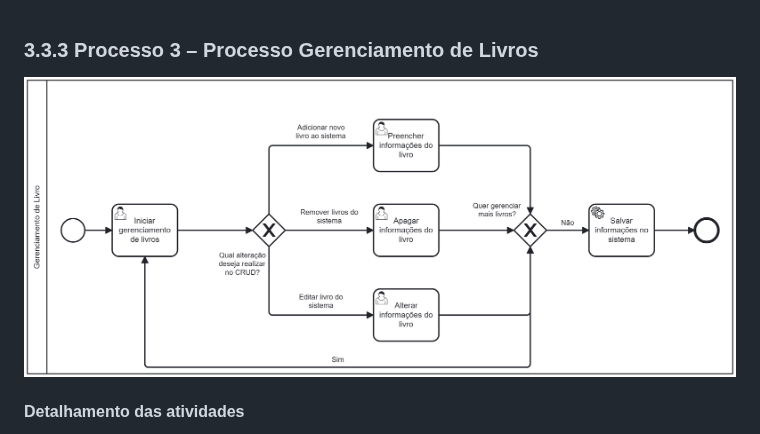
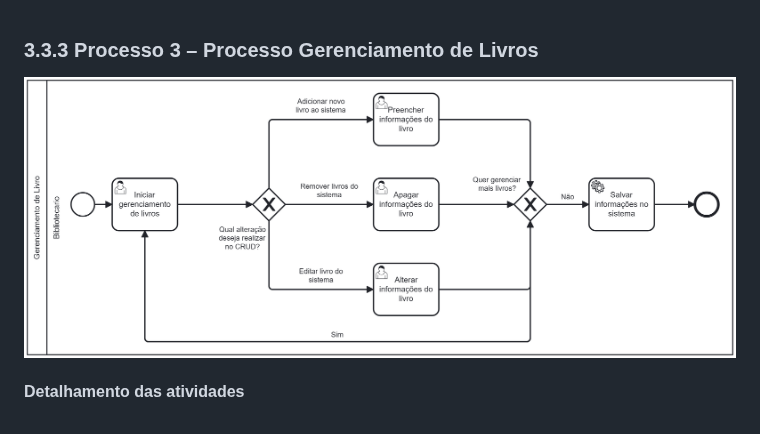
Before and after one commit to arthurcuri/webook-tis2, a Markdown page: docs/processo-3-nome-do-processo.md, the part around the change. Drawn GitHub-style.

```diff
--- a/docs/processo-3-nome-do-processo.md
+++ b/docs/processo-3-nome-do-processo.md
@@ -1,6 +1,6 @@
 ### 3.3.3 Processo 3 – Processo Gerenciamento de Livros
 
-![Processo Gerenciamento de Livros](images/processoGL3.png "Modelo BPMN do Processo 3.")
+![Processo Gerenciamento de Livros](images/processoGL4.png "Modelo BPMN do Processo 3.")
 
 
 #### Detalhamento das atividades
```
